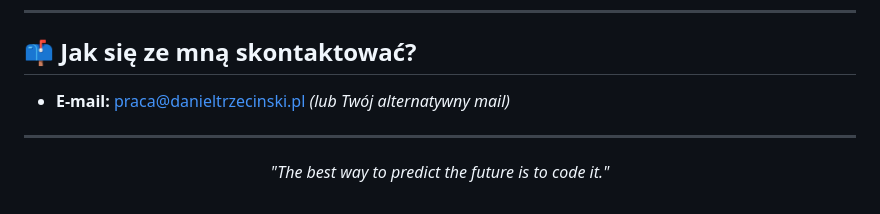
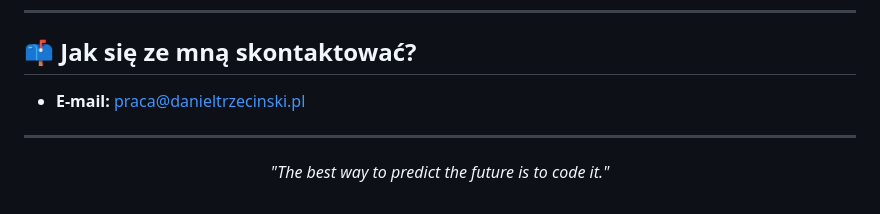
Before and after one commit to DanielTRZ/PortfolioWWW, a Markdown page: README.md, the part around the change. Drawn GitHub-style.

```diff
--- a/README.md
+++ b/README.md
@@ -76,7 +76,7 @@ Zawsze szukam optymalnych rozwiązań, a w kodzie cenię sobie porządek, wydajn
 
 ## 📫 Jak się ze mną skontaktować?
 
-* **E-mail:** praca@danieltrzecinski.pl *(lub Twój alternatywny mail)*
+* **E-mail:** praca@danieltrzecinski.pl
 
 
 ---
```
